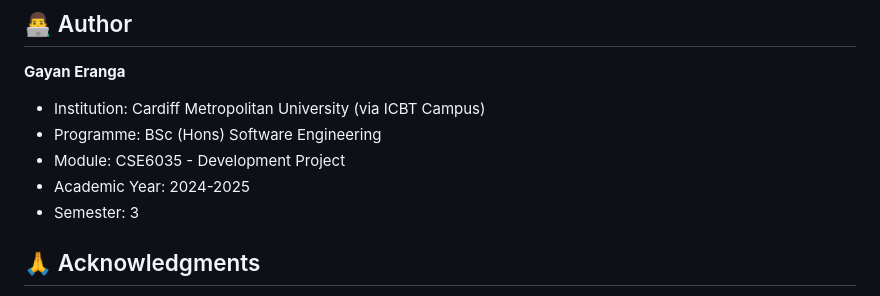
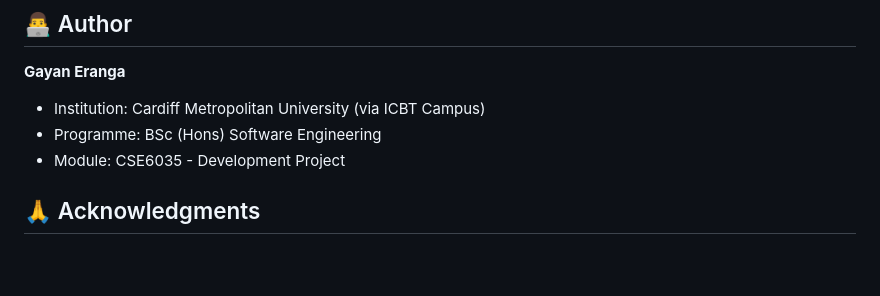
Before and after one commit to Eranga-j/firesense_configurable, a Markdown page: README.md, the part around the change. Drawn GitHub-style; blank space fills up the shorter version.

Commit message:
Update README to remove academic year and semester
Removed academic year and semester details from the README.

```diff
--- a/README.md
+++ b/README.md
@@ -351,9 +351,6 @@ This project is created for academic purposes as part of the Cardiff Metropolita
 - Institution: Cardiff Metropolitan University (via ICBT Campus)
 - Programme: BSc (Hons) Software Engineering
 - Module: CSE6035 - Development Project
-- Academic Year: 2024-2025
-- Semester: 3
-
 
 ## 🙏 Acknowledgments
 
```
